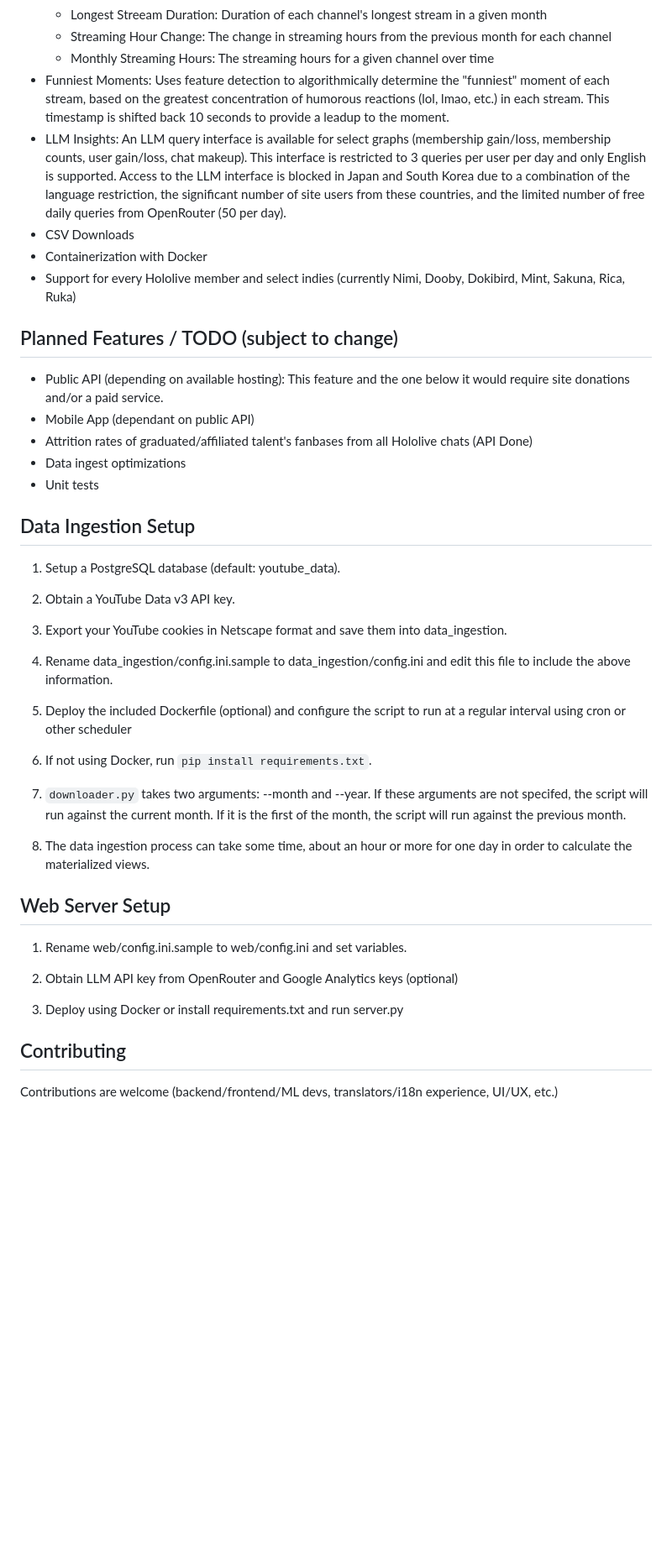
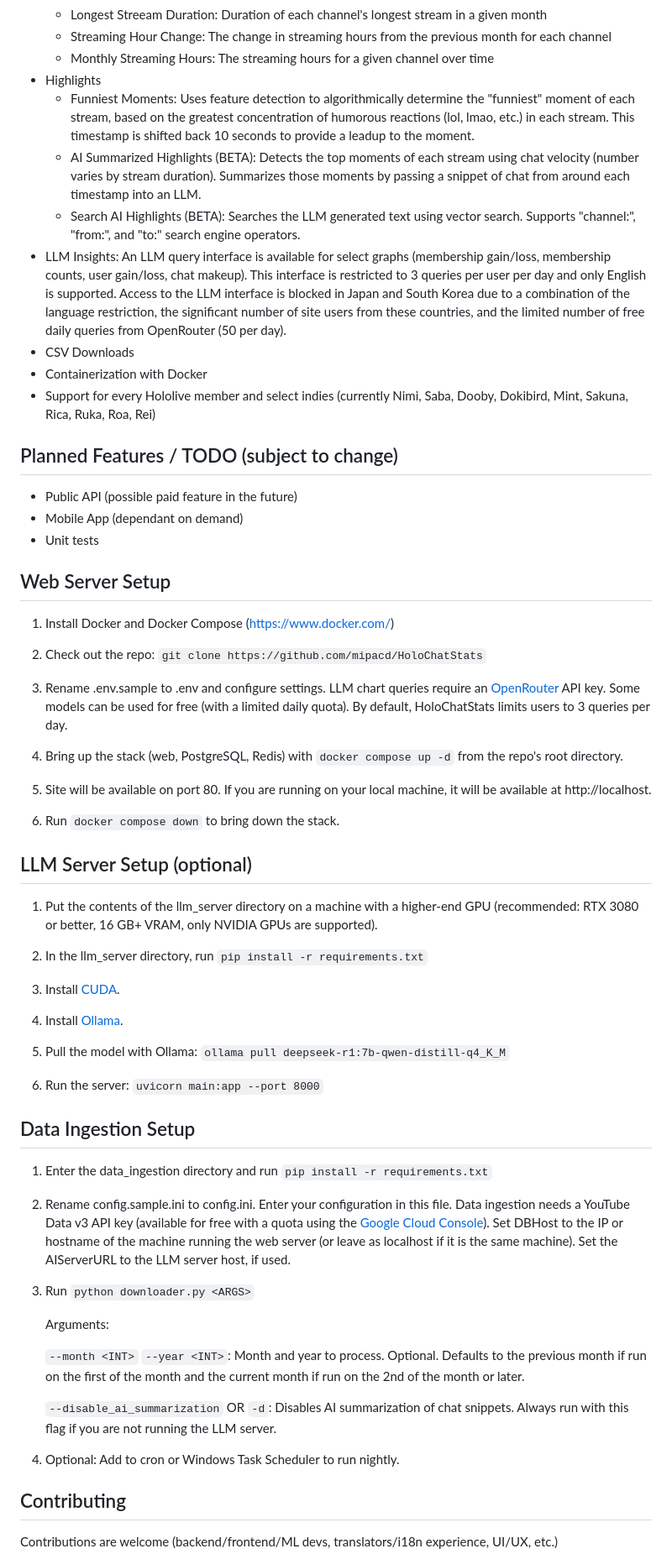
Before and after one commit to mipacd/HoloChatStats, a Markdown page: README.md, the part around the change printed below. Shown: that part at 84% size. Drawn GitHub-style; blank space fills up the shorter version.

```diff
--- a/README.md
+++ b/README.md
@@ -39,48 +40,67 @@ All data is derived from a combination of publicly available chat logs and metad
     * Longest Streeam Duration: Duration of each channel's longest stream in a given month
     * Streaming Hour Change: The change in streaming hours from the previous month for each channel
     * Monthly Streaming Hours: The streaming hours for a given channel over time
-* Funniest Moments: Uses feature detection to algorithmically determine the "funniest" moment of each stream, based on the greatest concentration of humorous reactions (lol, lmao, etc.) in each stream. This timestamp is shifted back 10 seconds to provide a leadup to the moment.
+* Highlights
+    * Funniest Moments: Uses feature detection to algorithmically determine the "funniest" moment of each stream, based on the greatest concentration of humorous reactions (lol, lmao, etc.) in each stream. This timestamp is shifted back 10 seconds to provide a leadup to the moment.
+    * AI Summarized Highlights (BETA): Detects the top moments of each stream using chat velocity (number varies by stream duration). Summarizes those moments by passing a snippet of chat from around each timestamp into an LLM.
+    * Search AI Highlights (BETA): Searches the LLM generated text using vector search. Supports "channel:", "from:", and "to:" search engine operators.
 * LLM Insights: An LLM query interface is available for select graphs (membership gain/loss, membership counts, user gain/loss, chat makeup). This interface is restricted to 3 queries per user per day and only
 English is supported. Access to the LLM interface is blocked in Japan and South Korea due to a combination of the language restriction, the significant number of site users from these countries, and the limited
 number of free daily queries from OpenRouter (50 per day).
 * CSV Downloads
 * Containerization with Docker
-* Support for every Hololive member and select indies (currently Nimi, Dooby, Dokibird, Mint, Sakuna, Rica, Ruka)
+* Support for every Hololive member and select indies (currently Nimi, Saba, Dooby, Dokibird, Mint, Sakuna, Rica, Ruka, Roa, Rei)
 
 ## Planned Features / TODO (subject to change)
 
-* Public API (depending on available hosting): This feature and the one below it would require site donations and/or a paid service.
-* Mobile App (dependant on public API)
-* Attrition rates of graduated/affiliated talent's fanbases from all Hololive chats (API Done)
-* Data ingest optimizations
+* Public API (possible paid feature in the future)
+* Mobile App (dependant on demand)
 * Unit tests
+
+## Web Server Setup
+
+1. Install Docker and Docker Compose (https://www.docker.com/)
+
+2. Check out the repo: `git clone https://github.com/mipacd/HoloChatStats`
+
+3. Rename .env.sample to .env and configure settings. LLM chart queries require an [OpenRouter](https://openrouter.ai/) API key. Some models can be used for free (with a limited daily quota). By default, HoloChatStats limits users to 3 queries per day.
+
+4. Bring up the stack (web, PostgreSQL, Redis) with `docker compose up -d` from the repo's root directory.
+
+5. Site will be available on port 80. If you are running on your local machine, it will be available at http://localhost.
+
+6. Run `docker compose down` to bring down the stack.
+
+## LLM Server Setup (optional)
+
+1. Put the contents of the llm_server directory on a machine with a higher-end GPU (recommended: RTX 3080 or better, 16 GB+ VRAM, only NVIDIA GPUs are supported).
+
+2. In the llm_server directory, run `pip install -r requirements.txt`
+
+3. Install [CUDA](https://developer.nvidia.com/cuda-downloads).
+
+4. Install [Ollama](https://ollama.com/).
+
+5. Pull the model with Ollama: `ollama pull deepseek-r1:7b-qwen-distill-q4_K_M`
+
+6. Run the server: `uvicorn main:app --port 8000`
+
 
 ## Data Ingestion Setup
 
-1. Setup a PostgreSQL database (default: youtube_data).
+1. Enter the data_ingestion directory and run `pip install -r requirements.txt`
 
-2. Obtain a YouTube Data v3 API key.
+2. Rename config.sample.ini to config.ini. Enter your configuration in this file. Data ingestion needs a YouTube Data v3 API key (available for free with a quota using the [Google Cloud Console](https://console.cloud.google.com/apis/library/youtube.googleapis.com)). Set DBHost to the IP or hostname of the machine running the web server (or leave as localhost if it is the same machine). Set the AIServerURL to the LLM server host, if used.
 
-3. Export your YouTube cookies in Netscape format and save them into data_ingestion.
+3. Run `python downloader.py <ARGS>`
 
-4. Rename data_ingestion/config.ini.sample to data_ingestion/config.ini and edit this file to include the above information.
+    Arguments:
 
-5. Deploy the included Dockerfile (optional) and configure the script to run at a regular interval using cron or other scheduler
+    ``--month <INT>`` ``--year <INT>``: Month and year to process. Optional. Defaults to the previous month if run on the first of the month and the current month if run on the 2nd of the month or later.
 
-6. If not using Docker, run `pip install requirements.txt`.
+    ``--disable_ai_summarization`` OR ``-d``: Disables AI summarization of chat snippets. Always run with this flag if you are not running the LLM server.
 
-7. `downloader.py` takes two arguments: --month and --year. If these arguments are not specifed, the script will run against the current month. If it is the first of the month,
-the script will run against the previous month.
-
-8. The data ingestion process can take some time, about an hour or more for one day in order to calculate the materialized views.
-
-## Web Server Setup
-
-1. Rename web/config.ini.sample to web/config.ini and set variables.
-
-2. Obtain LLM API key from OpenRouter and Google Analytics keys (optional)
-
-3. Deploy using Docker or install requirements.txt and run server.py
+4. Optional: Add to cron or Windows Task Scheduler to run nightly.
 
 ## Contributing
 Contributions are welcome (backend/frontend/ML devs, translators/i18n experience, UI/UX, etc.)
```
Also changed, not shown: other parts of README.md (+1 -0 lines).
